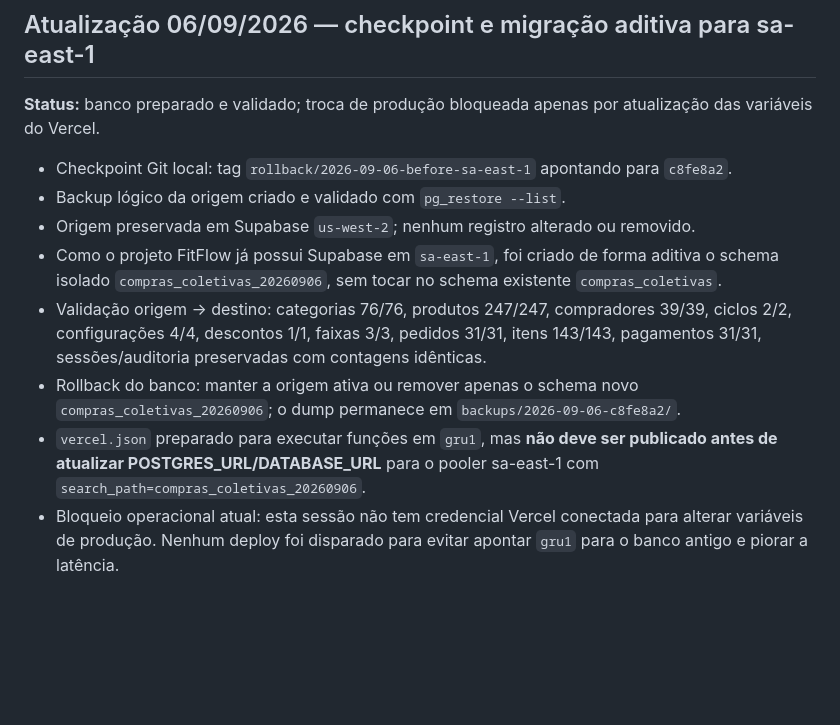
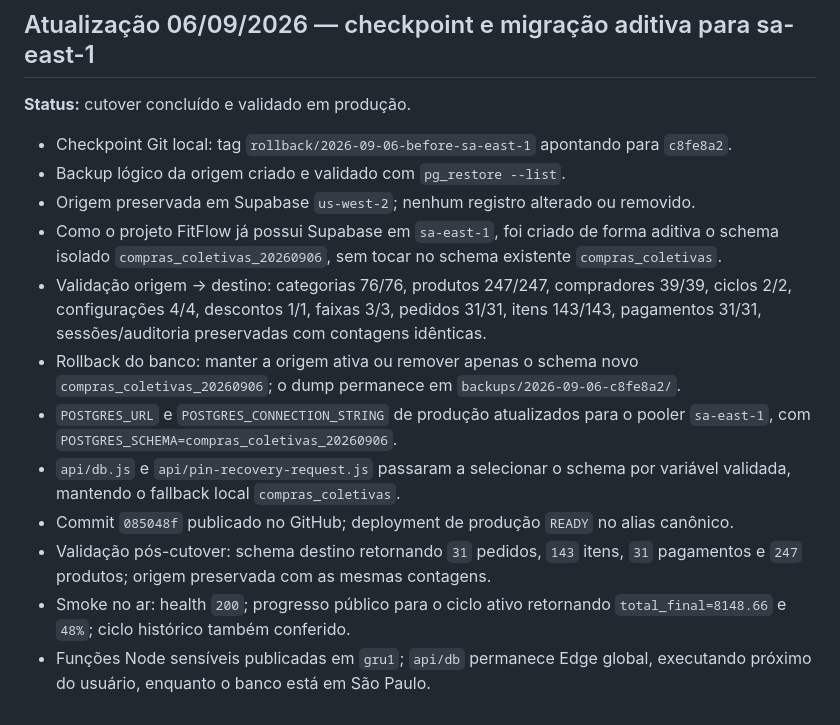
Before and after one commit to Elitj06/-compras-coletivas-, a Markdown page: STATE.md, the part around the change. Rendered like a GitHub page; blank space fills up the shorter version.

Commit message:
docs: record completed sa-east-1 cutover

```diff
--- a/STATE.md
+++ b/STATE.md
@@ -647,7 +647,7 @@ Para melhorar UX, categorias semelhantes foram agrupadas:
 
 ## Atualização 06/09/2026 — checkpoint e migração aditiva para sa-east-1
 
-**Status:** banco preparado e validado; troca de produção bloqueada apenas por atualização das variáveis do Vercel.
+**Status:** cutover concluído e validado em produção.
 
 - Checkpoint Git local: tag `rollback/2026-09-06-before-sa-east-1` apontando para `c8fe8a2`.
 - Backup lógico da origem criado e validado com `pg_restore --list`.
@@ -655,5 +655,9 @@ Para melhorar UX, categorias semelhantes foram agrupadas:
 - Como o projeto FitFlow já possui Supabase em `sa-east-1`, foi criado de forma aditiva o schema isolado `compras_coletivas_20260906`, sem tocar no schema existente `compras_coletivas`.
 - Validação origem → destino: categorias 76/76, produtos 247/247, compradores 39/39, ciclos 2/2, configurações 4/4, descontos 1/1, faixas 3/3, pedidos 31/31, itens 143/143, pagamentos 31/31, sessões/auditoria preservadas com contagens idênticas.
 - Rollback do banco: manter a origem ativa ou remover apenas o schema novo `compras_coletivas_20260906`; o dump permanece em `backups/2026-09-06-c8fe8a2/`.
-- `vercel.json` preparado para executar funções em `gru1`, mas **não deve ser publicado antes de atualizar POSTGRES_URL/DATABASE_URL** para o pooler sa-east-1 com `search_path=compras_coletivas_20260906`.
-- Bloqueio operacional atual: esta sessão não tem credencial Vercel conectada para alterar variáveis de produção. Nenhum deploy foi disparado para evitar apontar `gru1` para o banco antigo e piorar a latência.
+- `POSTGRES_URL` e `POSTGRES_CONNECTION_STRING` de produção atualizados para o pooler `sa-east-1`, com `POSTGRES_SCHEMA=compras_coletivas_20260906`.
+- `api/db.js` e `api/pin-recovery-request.js` passaram a selecionar o schema por variável validada, mantendo o fallback local `compras_coletivas`.
+- Commit `085048f` publicado no GitHub; deployment de produção `READY` no alias canônico.
+- Validação pós-cutover: schema destino retornando `31` pedidos, `143` itens, `31` pagamentos e `247` produtos; origem preservada com as mesmas contagens.
+- Smoke no ar: health `200`; progresso público para o ciclo ativo retornando `total_final=8148.66` e `48%`; ciclo histórico também conferido.
+- Funções Node sensíveis publicadas em `gru1`; `api/db` permanece Edge global, executando próximo do usuário, enquanto o banco está em São Paulo.
```
